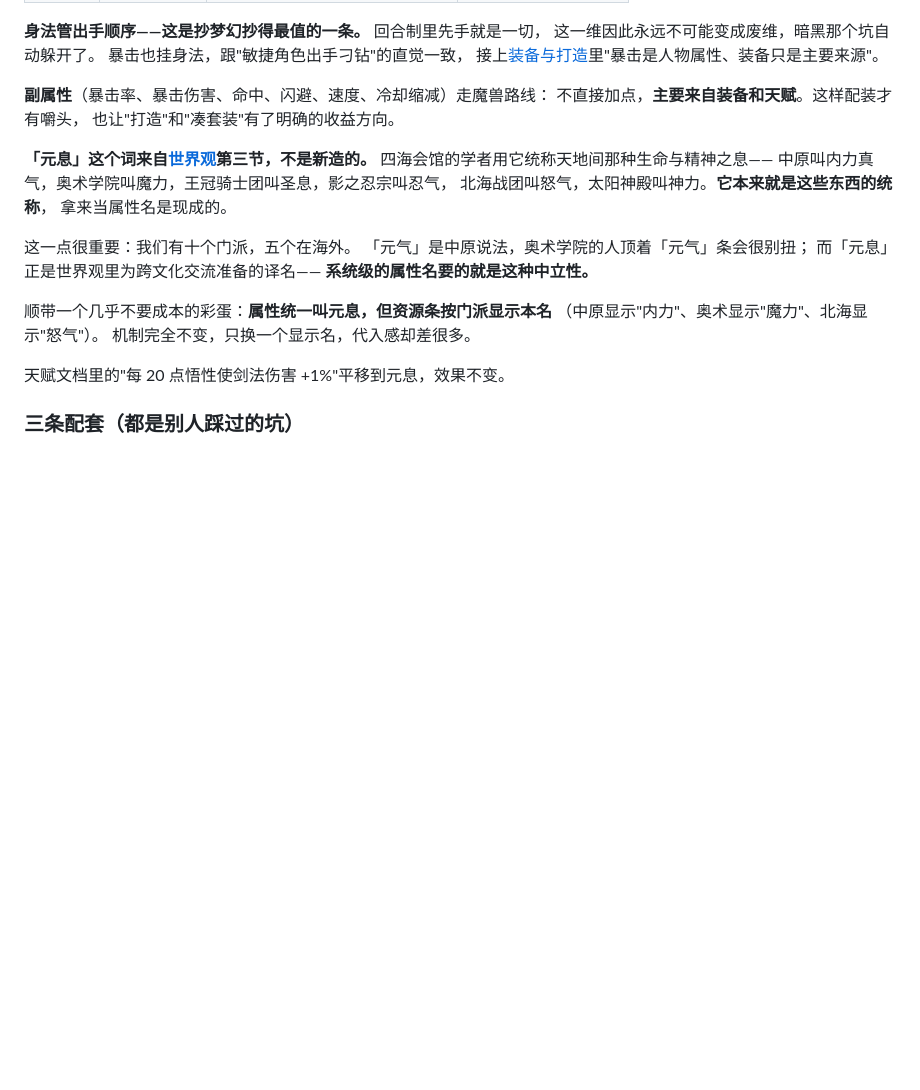
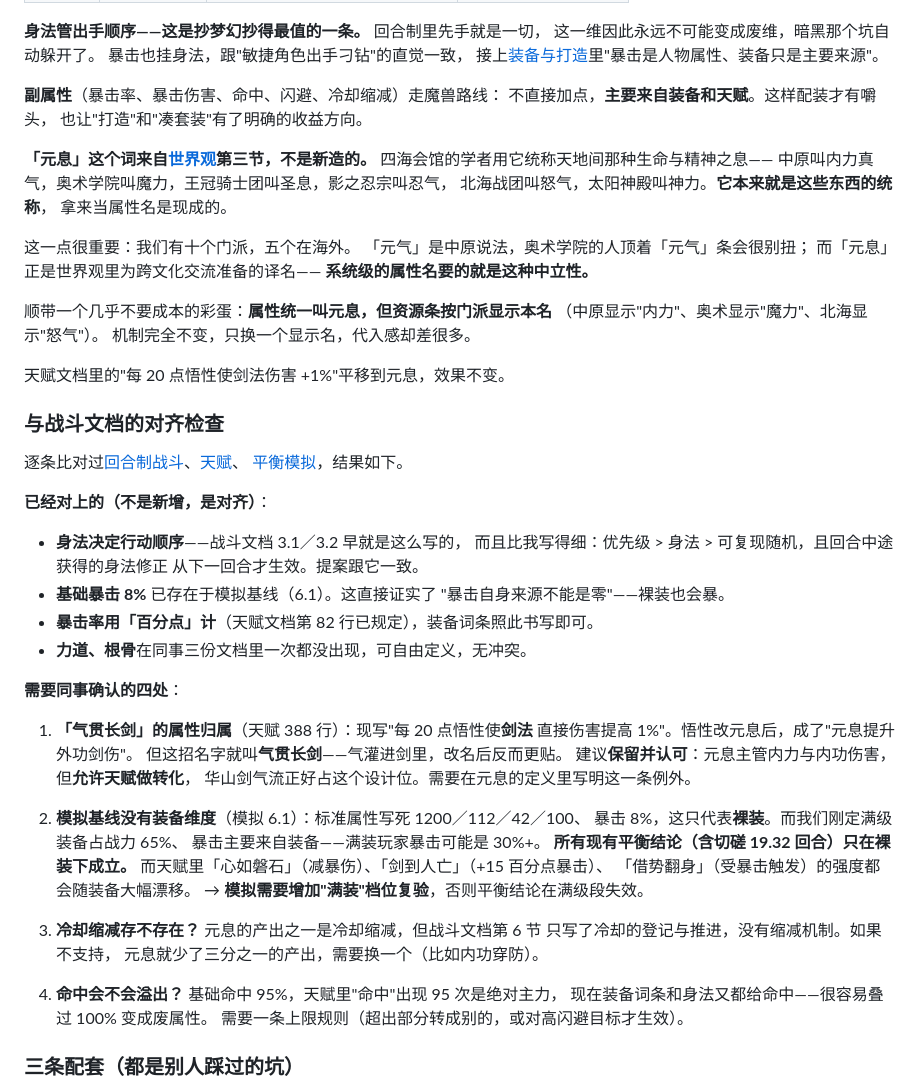
Before and after one commit to FlyingLxy/martialArtsWorld, a Markdown page: docs/数值基准.md, the part around the change. Drawn GitHub-style; blank space fills up the shorter version.

Commit message:
四维提案与战斗文档的对齐检查
逐条比对回合制战斗、天赋、平衡模拟三份文档。

三处已经对上，其中「身法决定行动顺序」不是我的新增——战斗文档 3.1/3.2
早就这么写了，而且更细（优先级 > 身法 > 可复现随机，回合中途的身法修正
下回合才生效）。「基础暴击 8%」已存在于模拟基线，直接证实了"暴击自身
来源不能是零"。暴击率用百分点计也已规定。力道和根骨在同事文档里一次
都没出现，可自由定义。

修掉一处我自己造的冲突：副属性表里列了「速度」，但战斗文档没有这个量，
顺序完全由身法定，留着会造出第二个顺序系数。已删。

四处需同事确认，其中第二条最要紧：模拟基线（6.1）写死 1200/112/42/100、
暴击 8%，这只代表裸装。而我们刚定满级装备占战力 65%、暴击主要来自装备，
满装玩家暴击可能 30%+——所有现有平衡结论包括切磋 19.32 回合只在裸装下
成立。而心如磐石（减暴伤）、剑到人亡（+15 百分点暴击）、借势翻身
（受暴击触发）三个天赋的强度都会随装备大幅漂移。模拟需要增加满装档位。

其余三条：气贯长剑现写"悟性提升剑法伤害"，改元息后成了"元息提升外功
剑伤"，但这招名字就叫气贯长剑，改名后反而更贴，建议保留并在元息定义里
写明"允许天赋做转化"这条例外，华山剑气流正好占这个设计位；冷却缩减在
战斗文档里没有对应机制，若不支持元息要换一项产出；命中基础 95% 且是
天赋绝对主力，再加装备和身法很容易叠过 100% 变废属性，需要上限规则。

Co-Authored-By: Claude Opus 5 (1M context) <noreply@anthropic.com>

```diff
--- a/docs/数值基准.md
+++ b/docs/数值基准.md
@@ -144,7 +144,7 @@ const BASE = {
 暴击也挂身法，跟"敏捷角色出手刁钻"的直觉一致，
 接上[装备与打造](装备与打造.md)里"暴击是人物属性、装备只是主要来源"。
 
-**副属性**（暴击率、暴击伤害、命中、闪避、速度、冷却缩减）走魔兽路线：
+**副属性**（暴击率、暴击伤害、命中、闪避、冷却缩减）走魔兽路线：
 不直接加点，**主要来自装备和天赋**。这样配装才有嚼头，
 也让"打造"和"凑套装"有了明确的收益方向。
 
@@ -164,6 +164,45 @@ const BASE = {
 机制完全不变，只换一个显示名，代入感却差很多。
 
 天赋文档里的"每 20 点悟性使剑法伤害 +1%"平移到元息，效果不变。
+
+### 与战斗文档的对齐检查
+
+逐条比对过[回合制战斗](turn-based-combat.md)、[天赋](talent-system.md)、
+[平衡模拟](combat-balance-simulation.md)，结果如下。
+
+**已经对上的（不是新增，是对齐）**：
+
+- **身法决定行动顺序**——战斗文档 3.1／3.2 早就是这么写的，
+  而且比我写得细：优先级 > 身法 > 可复现随机，且回合中途获得的身法修正
+  从下一回合才生效。提案跟它一致。
+- **基础暴击 8%** 已存在于模拟基线（6.1）。这直接证实了
+  "暴击自身来源不能是零"——裸装也会暴。
+- **暴击率用「百分点」计**（天赋文档第 82 行已规定），装备词条照此书写即可。
+- **力道、根骨**在同事三份文档里一次都没出现，可自由定义，无冲突。
+
+**需要同事确认的四处**：
+
+1. **「气贯长剑」的属性归属**（天赋 388 行）：现写"每 20 点悟性使**剑法**
+   直接伤害提高 1%"。悟性改元息后，成了"元息提升外功剑伤"。
+   但这招名字就叫**气贯长剑**——气灌进剑里，改名后反而更贴。
+   建议**保留并认可**：元息主管内力与内功伤害，但**允许天赋做转化**，
+   华山剑气流正好占这个设计位。需要在元息的定义里写明这一条例外。
+
+2. **模拟基线没有装备维度**（模拟 6.1）：标准属性写死 1200／112／42／100、
+   暴击 8%，这只代表**裸装**。而我们刚定满级装备占战力 65%、
+   暴击主要来自装备——满装玩家暴击可能是 30%+。
+   **所有现有平衡结论（含切磋 19.32 回合）只在裸装下成立。**
+   而天赋里「心如磐石」（减暴伤）、「剑到人亡」（+15 百分点暴击）、
+   「借势翻身」（受暴击触发）的强度都会随装备大幅漂移。
+   → **模拟需要增加"满装"档位复验**，否则平衡结论在满级段失效。
+
+3. **冷却缩减存不存在？** 元息的产出之一是冷却缩减，但战斗文档第 6 节
+   只写了冷却的登记与推进，没有缩减机制。如果不支持，
+   元息就少了三分之一的产出，需要换一个（比如内功穿防）。
+
+4. **命中会不会溢出？** 基础命中 95%，天赋里"命中"出现 95 次是绝对主力，
+   现在装备词条和身法又都给命中——很容易叠过 100% 变成废属性。
+   需要一条上限规则（超出部分转成别的，或对高闪避目标才生效）。
 
 ### 三条配套（都是别人踩过的坑）
 
```
